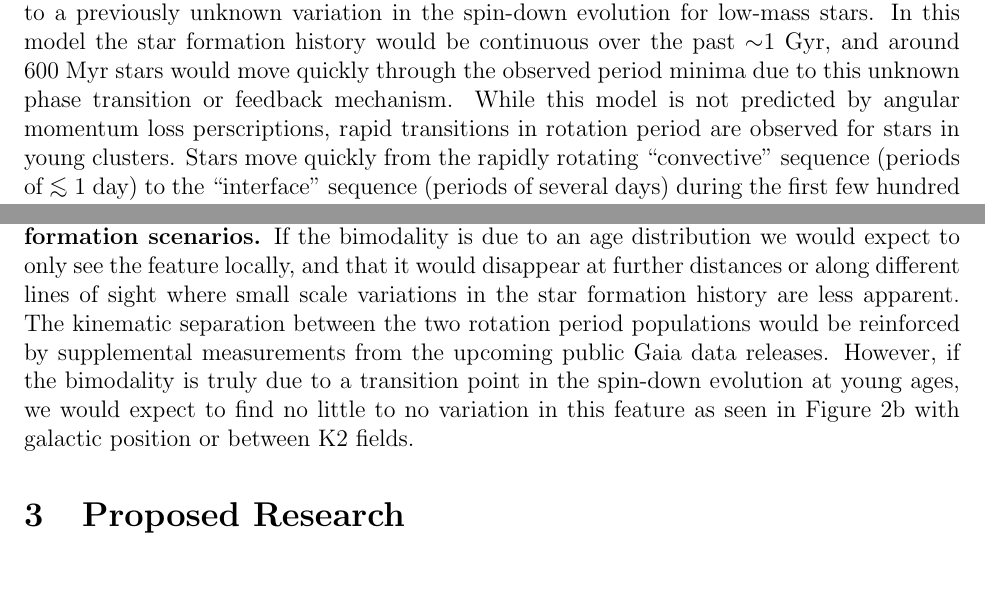
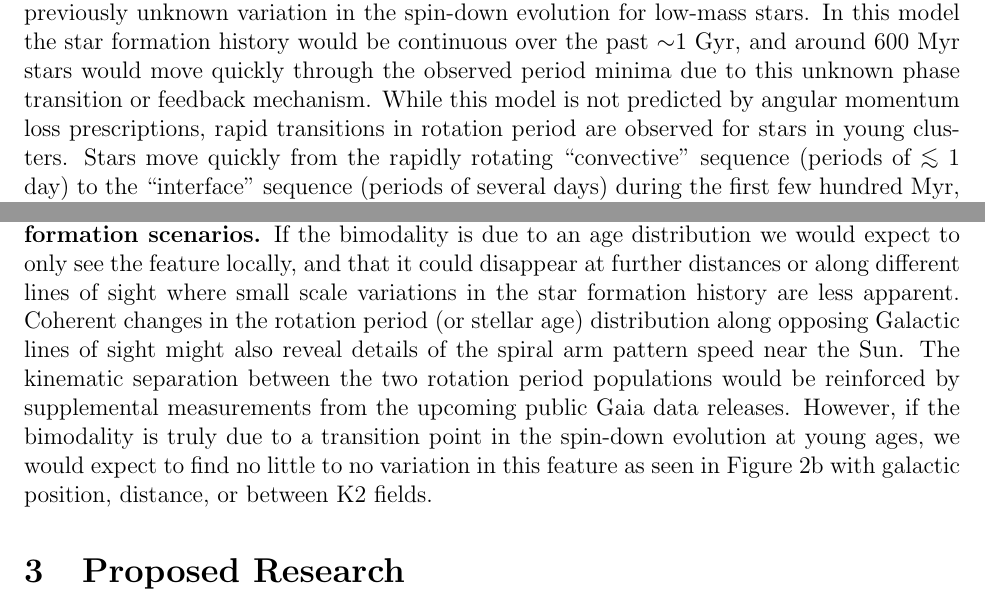
Before and after one commit to jradavenport/k2rot_adap, a LaTeX document (proposal.tex): two parts of page 6 of 14, joined at a grey line, cut so that both start at the same text. Compiled offline with pdfLaTeX.

Commit message:
a few more words in section 2.2

```diff
--- a/proposal.tex
+++ b/proposal.tex
@@ -283,10 +283,10 @@ Right -- Figure 3 from \citet{davenport2017}, showing all \Kepler rotation perio
 {\bf Two formation scenarios have been proposed to explain the observed period bimodality.} The first scenario, initially proposed by \citet{mcquillan2013}, is the rotation period distribution reflects the local star formation history, and thus the bimodality represents a drop in the star formation rate around 600 Myr ago. This model is supported by both the extension of the bimodality to earlier spectral types by \citet{davenport2017}, and also the tentative detection that the two rotation period populations have distinct proper motion distributions. However, such a variation in the star formation rate on short timescales has some tension with independent observational efforts to determine the local star formation history. While Color--Magnitude diagram inversions from Hipparcos have suggested a similarly short timescale variation in star formation of  $\sim$0.5 Gyr \citep{hernandez2000}, other studies find slower variations over several Gyr \citep[e.g.][]{cignoni2006}. Using white dwarf cooling models to infer the local formation history (``cosmochronology'') also supports higher star formation several Gyr ago, but can rarely achieve age resolution better than $\sim$1 Gyr due to small sample sizes \citep{tremblay2014}. The spatial extent of such coherent and localized variations in star formation history is unknown.
 
 
-The second scenario to explain this feature is that the period bimodality occurs due to a previously unknown variation in the spin-down evolution for low-mass stars. In this model the star formation history would be continuous over the past $\sim$1 Gyr, and around 600 Myr stars would move quickly through the observed period minima due to this unknown phase transition or feedback mechanism. While this model is not predicted by angular momentum loss perscriptions, rapid transitions in rotation period are observed for stars in young clusters. Stars move quickly from the rapidly rotating ``convective'' sequence (periods of $\lesssim1$ day) to the ``interface'' sequence (periods of several days) during the first few hundred Myr, with lower mass stars taking longer to make this transition as they settle onto the main sequence \citep{barnes2003}. A gap in chromospheric activity levels for solar-type field stars has also been observed \citep{vaughan1980}. While this magnetic activity indicator smoothly varies with stellar ages over long timescales, this gap indicates a rapid transition phase from ``active'' to ``inactive'' is present within the first Gyr \citep{pace2009}.
+The second scenario to explain this feature is that the period bimodality occurs due to a previously unknown variation in the spin-down evolution for low-mass stars. In this model the star formation history would be continuous over the past $\sim$1 Gyr, and around 600 Myr stars would move quickly through the observed period minima due to this unknown phase transition or feedback mechanism. While this model is not predicted by angular momentum loss prescriptions, rapid transitions in rotation period are observed for stars in young clusters. Stars move quickly from the rapidly rotating ``convective'' sequence (periods of $\lesssim1$ day) to the ``interface'' sequence (periods of several days) during the first few hundred Myr, with lower mass stars taking longer to make this transition as they settle onto the main sequence \citep{barnes2003}. Secondly, a gap in chromospheric activity levels for solar-type field stars has also been observed \citep{vaughan1980}. While this magnetic activity indicator smoothly varies with stellar ages over long timescales, the gap indicates a rapid transition phase from ``active'' to ``inactive'' is present within the first Gyr \citep{pace2009}. Thirdly, the angular momentum loss underpinning gyrochronology seems to slow for stars older than the Sun, indicating a potential change in the magnetic dynamo for slower rotators \citep{angus2015,van-saders2016}.
 
 
-{\bf The K2 rotation period sample provides the ideal dataset to test these two formation scenarios.} If the bimodality is due to an age distribution we would expect to only see the feature locally, and that it would disappear at further distances or along different lines of sight where small scale variations in the star formation history are less apparent. The kinematic separation between the two rotation period populations would be reinforced by supplemental measurements from the upcoming public Gaia data releases. However, if the bimodality is truly due to a transition point in the spin-down evolution at young ages, we would expect to find no little to no variation in this feature as seen in Figure \ref{fig:bimodal}b with galactic position or between K2 fields.
+{\bf The K2 rotation period sample provides the ideal dataset to test these two formation scenarios.} If the bimodality is due to an age distribution we would expect to only see the feature locally, and that it could disappear at further distances or along different lines of sight where small scale variations in the star formation history are less apparent. Coherent changes in the rotation period (or stellar age) distribution along opposing Galactic lines of sight might also reveal details of the spiral arm pattern speed near the Sun. The kinematic separation between the two rotation period populations would be reinforced by supplemental measurements from the upcoming public Gaia data releases. However, if the bimodality is truly due to a transition point in the spin-down evolution at young ages, we would expect to find no little to no variation in this feature as seen in Figure \ref{fig:bimodal}b with galactic position, distance, or between K2 fields.
 
 % Since this effect is seen only within 300pc so far (and only within Kepler data) due to sample properties, cannot be sure what spatial or compositional dependence this has, need a sample that spans a wider spatial area and more ages of stars
 
```
Also changed, not shown: proposal.pdf.
